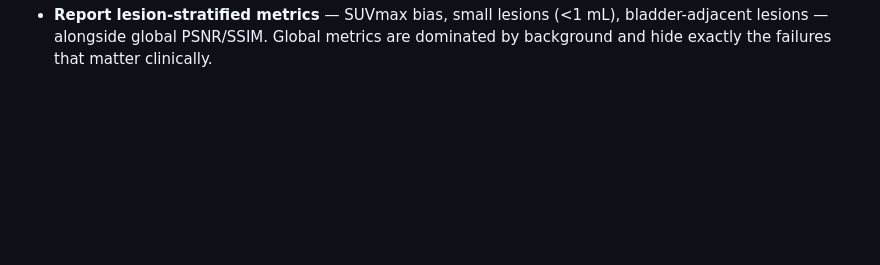
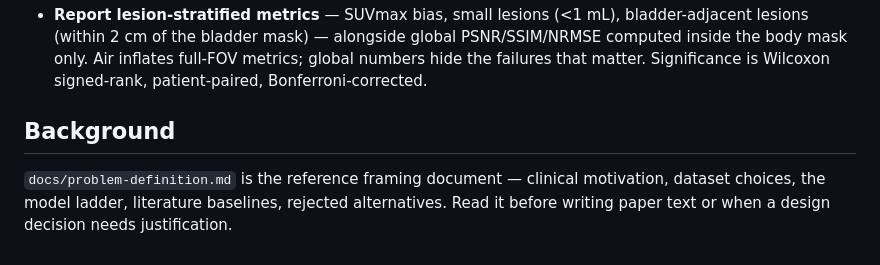
Before and after one commit to sezaiemrekonuk/ct-guided-pet-interp, a Markdown page: CLAUDE.md, the part around one of its changes. Drawn GitHub-style; blank space fills up the shorter version.

```diff
--- a/CLAUDE.md
+++ b/CLAUDE.md
@@ -70,3 +91,10 @@ Non-negotiable. Violating one invalidates the experiment, not just the code.
 - **Report lesion-stratified metrics** — SUVmax bias, small lesions (<1 mL), bladder-adjacent
-  lesions — alongside global PSNR/SSIM. Global metrics are dominated by background and hide
-  exactly the failures that matter clinically.
+  lesions (within 2 cm of the bladder mask) — alongside global PSNR/SSIM/NRMSE computed inside
+  the body mask only. Air inflates full-FOV metrics; global numbers hide the failures that matter.
+  Significance is Wilcoxon signed-rank, patient-paired, Bonferroni-corrected.
+
+## Background
+
+`docs/problem-definition.md` is the reference framing document — clinical motivation, dataset
+choices, the model ladder, literature baselines, rejected alternatives. Read it before writing
+paper text or when a design decision needs justification.
```
Also changed, not shown: other parts of CLAUDE.md (+56 -35 lines), README.md (+1 -1 lines).
